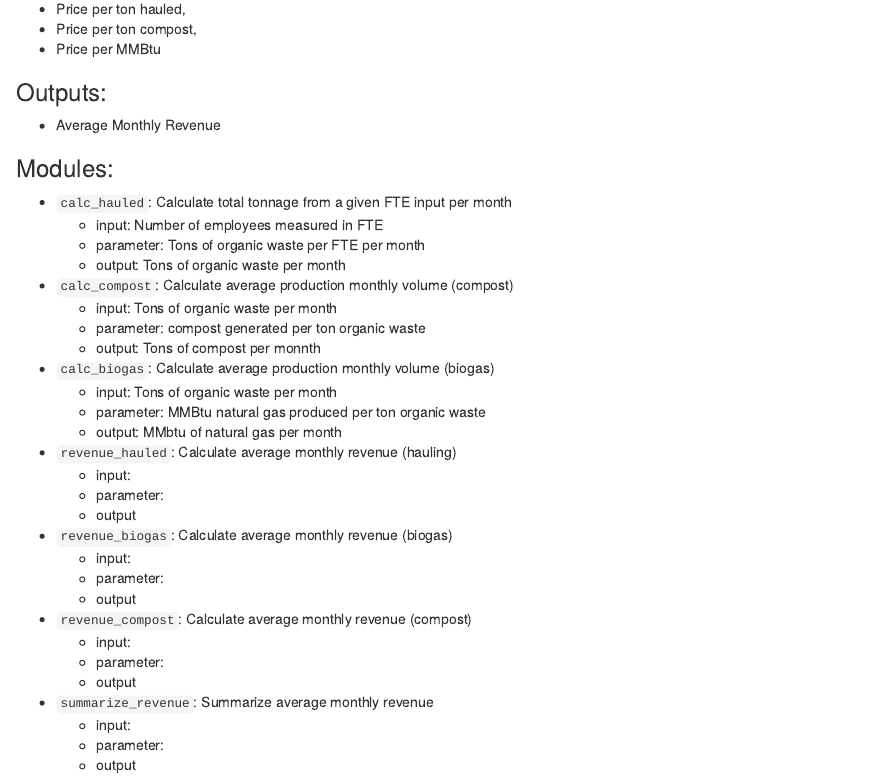
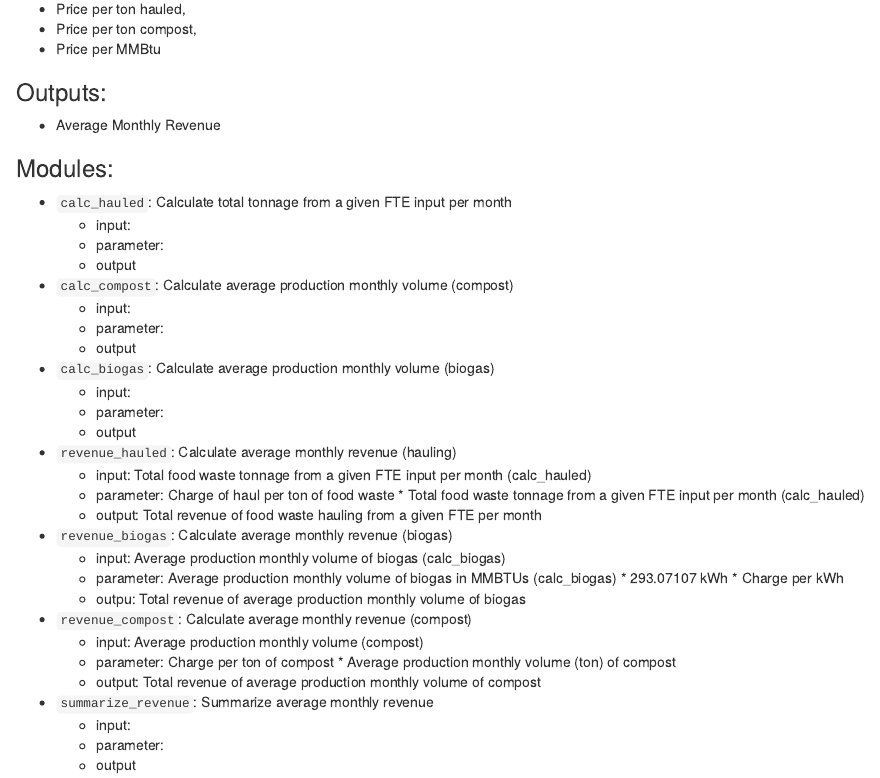
Before and after one commit to anthonyluna/ESM262, an R Markdown document (assignments/assignment_1b.Rmd): the page in a window 1100 px wide, from 410 px down. Rendered offline with R 4.5, knitr and Pandoc, with nearby package versions.

Commit message:
Updated revenue streams - Allison

```diff
--- a/assignments/assignment_1b.Rmd
+++ b/assignments/assignment_1b.Rmd
@@ -30,29 +30,29 @@ output: html_document
 ### Modules:
 
  - `calc_hauled`: Calculate total tonnage from a given FTE input per month
-    - input: Number of employees measured in FTE
-    - parameter: Tons of organic waste per FTE per month
-    - output: Tons of organic waste per month
- - `calc_compost`: Calculate average production monthly volume (compost)
-    - input: Tons of organic waste per month
-    - parameter: compost generated per ton organic waste
-    - output: Tons of compost per monnth
- - `calc_biogas`: Calculate average production monthly volume (biogas)
-    - input: Tons of organic waste per month
-    - parameter: MMBtu natural gas produced per ton organic waste
-    - output: MMbtu of natural gas per month
- - `revenue_hauled`: Calculate average monthly revenue (hauling)
     - input:
     - parameter:
     - output
- - `revenue_biogas`: Calculate average monthly revenue (biogas)
+ - `calc_compost`: Calculate average production monthly volume (compost)
     - input:
     - parameter:
     - output
- - `revenue_compost`: Calculate average monthly revenue (compost)
+ - `calc_biogas`: Calculate average production monthly volume (biogas)
     - input:
     - parameter:
     - output
+ - `revenue_hauled`: Calculate average monthly revenue (hauling)
+    - input: Total food waste tonnage from a given FTE input per month (calc_hauled)
+    - parameter: Charge of haul per ton of food waste * Total food waste tonnage from a given FTE input per month (calc_hauled)
+    - output: Total revenue of food waste hauling from a given FTE per month
+ - `revenue_biogas`: Calculate average monthly revenue (biogas)
+    - input: Average production monthly volume of biogas (calc_biogas)
+    - parameter: Average production monthly volume of biogas in MMBTUs (calc_biogas) * 293.07107 kWh * Charge per kWh
+    - outpu: Total revenue of average production monthly volume of biogas
+ - `revenue_compost`: Calculate average monthly revenue (compost)
+    - input: Average production monthly volume (compost)
+    - parameter: Charge per ton of compost * Average production monthly volume (ton) of compost
+    - output: Total revenue of average production monthly volume of compost
  - `summarize_revenue`: Summarize average monthly revenue
     - input:
     - parameter:
```
